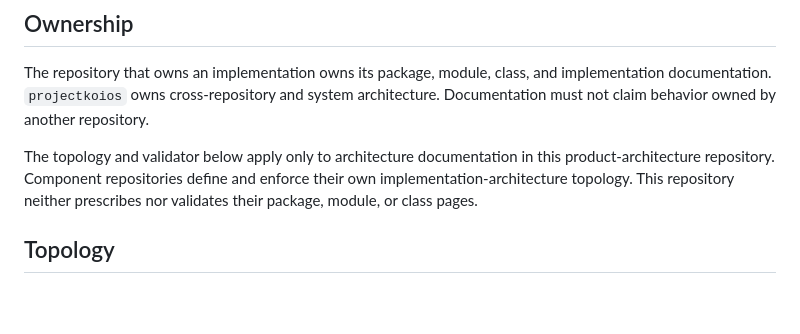
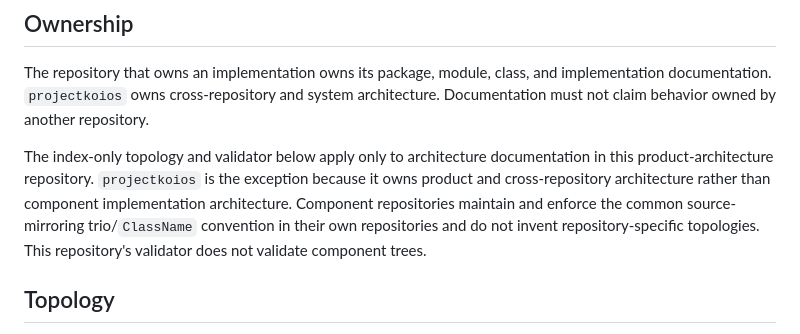
Before and after one commit to eragasa/projectkoios, a Markdown page: docs/architecture/README.md, the part around the change. Drawn GitHub-style; blank space fills up the shorter version.

Commit message:
docs: clarify component architecture convention

```diff
--- a/docs/architecture/README.md
+++ b/docs/architecture/README.md
@@ -12,10 +12,13 @@ The repository that owns an implementation owns its package, module, class, and
 implementation documentation. `projectkoios` owns cross-repository and system
 architecture. Documentation must not claim behavior owned by another repository.
 
-The topology and validator below apply only to architecture documentation in
-this product-architecture repository. Component repositories define and enforce
-their own implementation-architecture topology. This repository neither
-prescribes nor validates their package, module, or class pages.
+The index-only topology and validator below apply only to architecture
+documentation in this product-architecture repository. `projectkoios` is the
+exception because it owns product and cross-repository architecture rather than
+component implementation architecture. Component repositories maintain and
+enforce the common source-mirroring trio/`ClassName` convention in their own
+repositories and do not invent repository-specific topologies. This repository's
+validator does not validate component trees.
 
 ## Topology
 
```
Also changed, not shown: AGENTS.md (+6 -4 lines).
